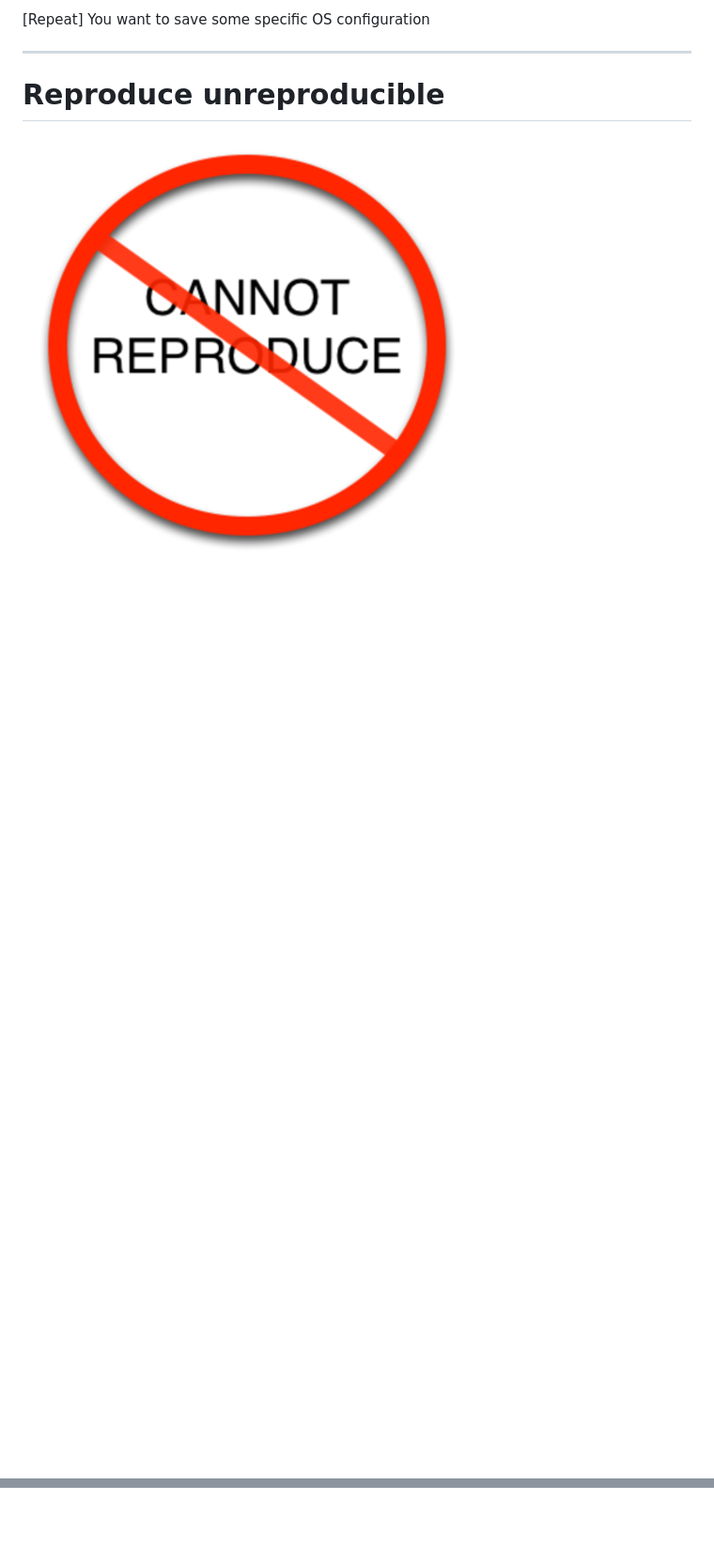
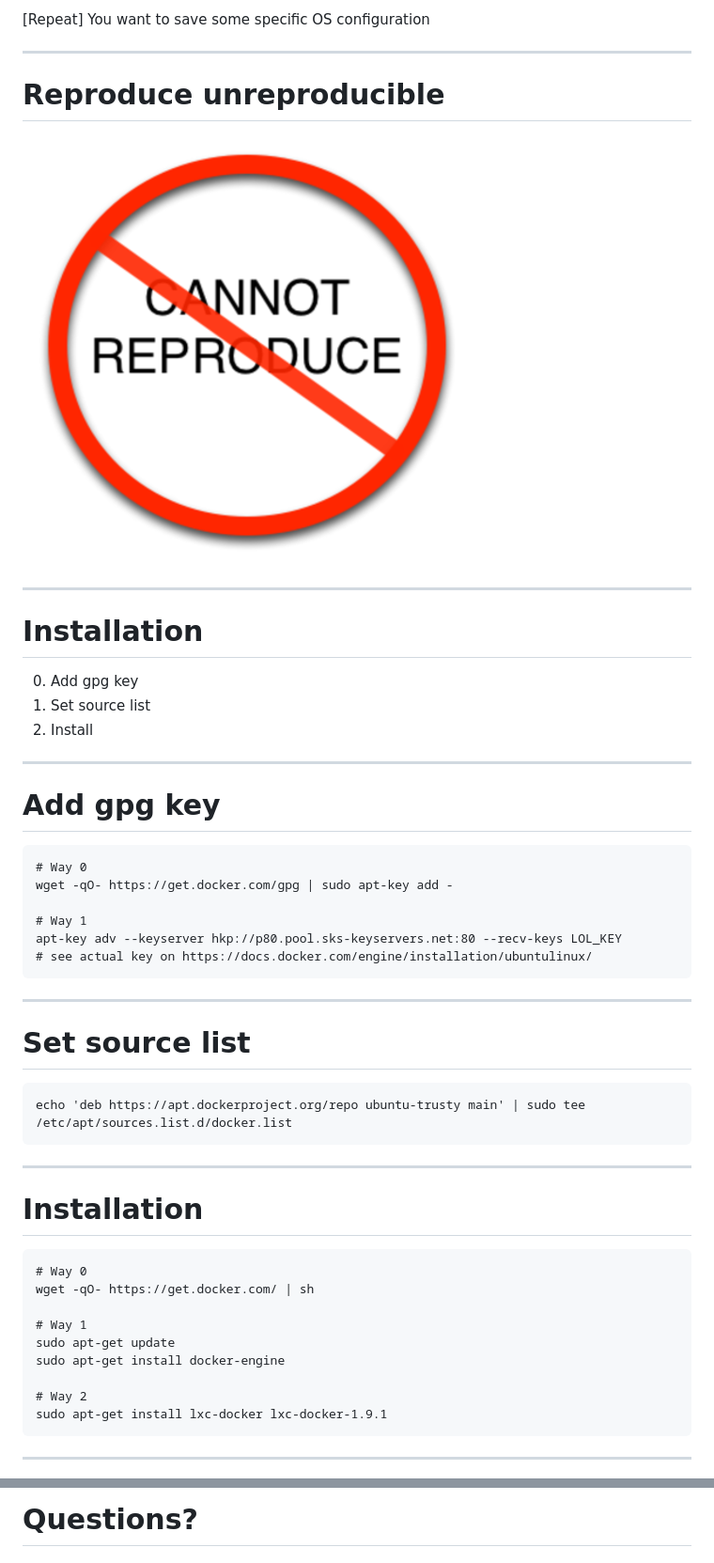
Before and after one commit to goodniceweb/docker-basics-presentation, a Markdown page: presentation.md, 2 parts joined by grey strips. Shown at 94% size. GitHub-like rendering; blank space fills up the shorter version.

Commit message:
Add installation section

````diff
--- a/presentation.md
+++ b/presentation.md
@@ -175,3 +175,50 @@ You want to move all stuff you have over here to over there? - Docker!
 # Reproduce unreproducible
 
 ![Default-aligned image](images/can-not-reproduce.png)
+
+---
+
+# Installation
+
+0. Add gpg key
+1. Set source list
+2. Install
+
+---
+
+# Add gpg key
+
+```
+# Way 0
+wget -qO- https://get.docker.com/gpg | sudo apt-key add -
+
+# Way 1
+apt-key adv --keyserver hkp://p80.pool.sks-keyservers.net:80 --recv-keys LOL_KEY
+# see actual key on https://docs.docker.com/engine/installation/ubuntulinux/
+```
+
+---
+
+# Set source list
+
+```
+echo 'deb https://apt.dockerproject.org/repo ubuntu-trusty main' | sudo tee /etc/apt/sources.list.d/docker.list
+```
+
+---
+
+# Installation
+
+```
+# Way 0
+wget -qO- https://get.docker.com/ | sh
+
+# Way 1
+sudo apt-get update
+sudo apt-get install docker-engine
+
+# Way 2
+sudo apt-get install lxc-docker lxc-docker-1.9.1
+```
+---
+
@@ -177,0 +253 @@ You want to move all stuff you have over here to over there? - Docker!
+# Questions?
````
Also changed, not shown: other parts of presentation.md (+28 -0 lines), images/flow-02.png (added), images/flow.png (added), images/shrug.gif (added), images/terminal.png (added), images/why.jpg (added).
